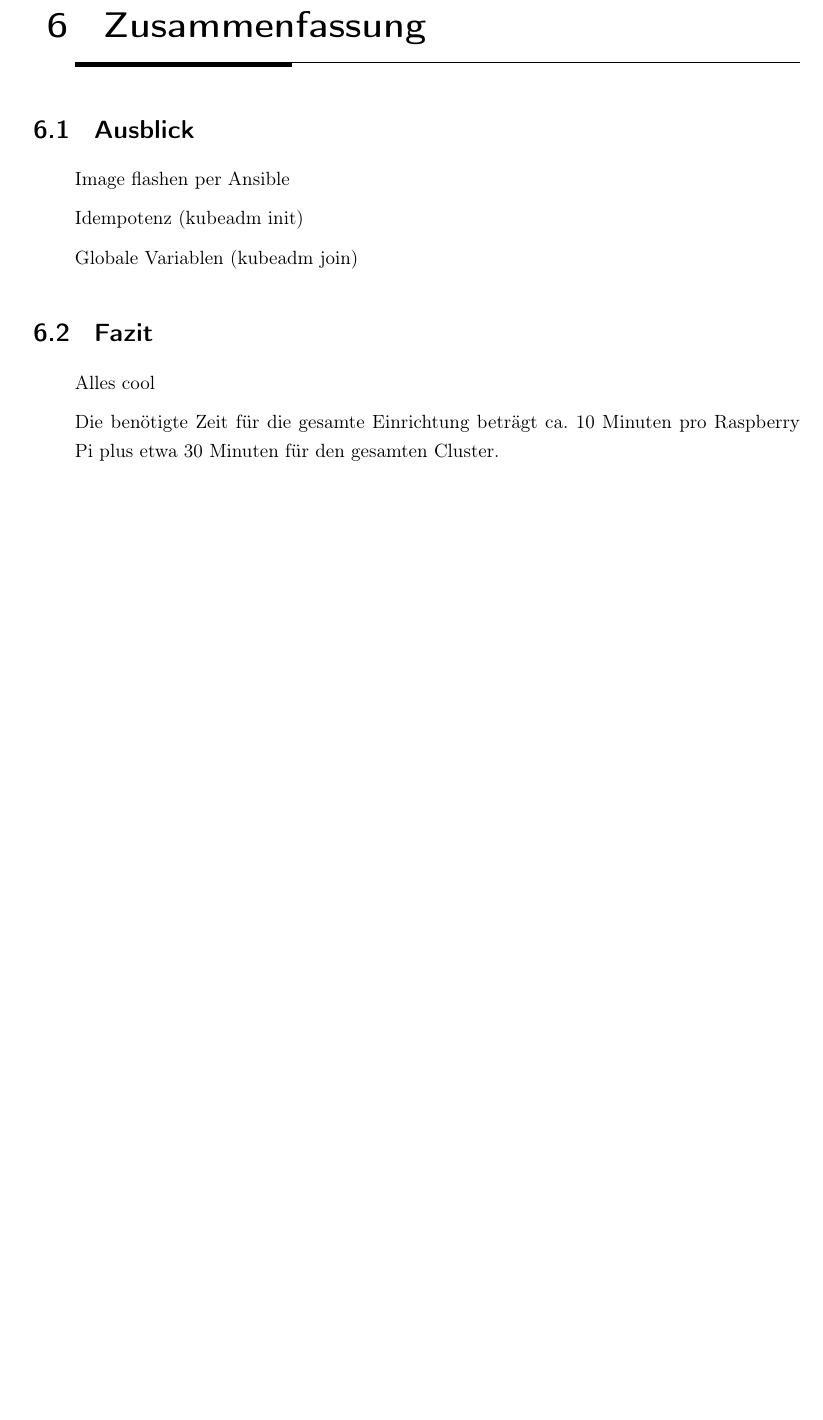
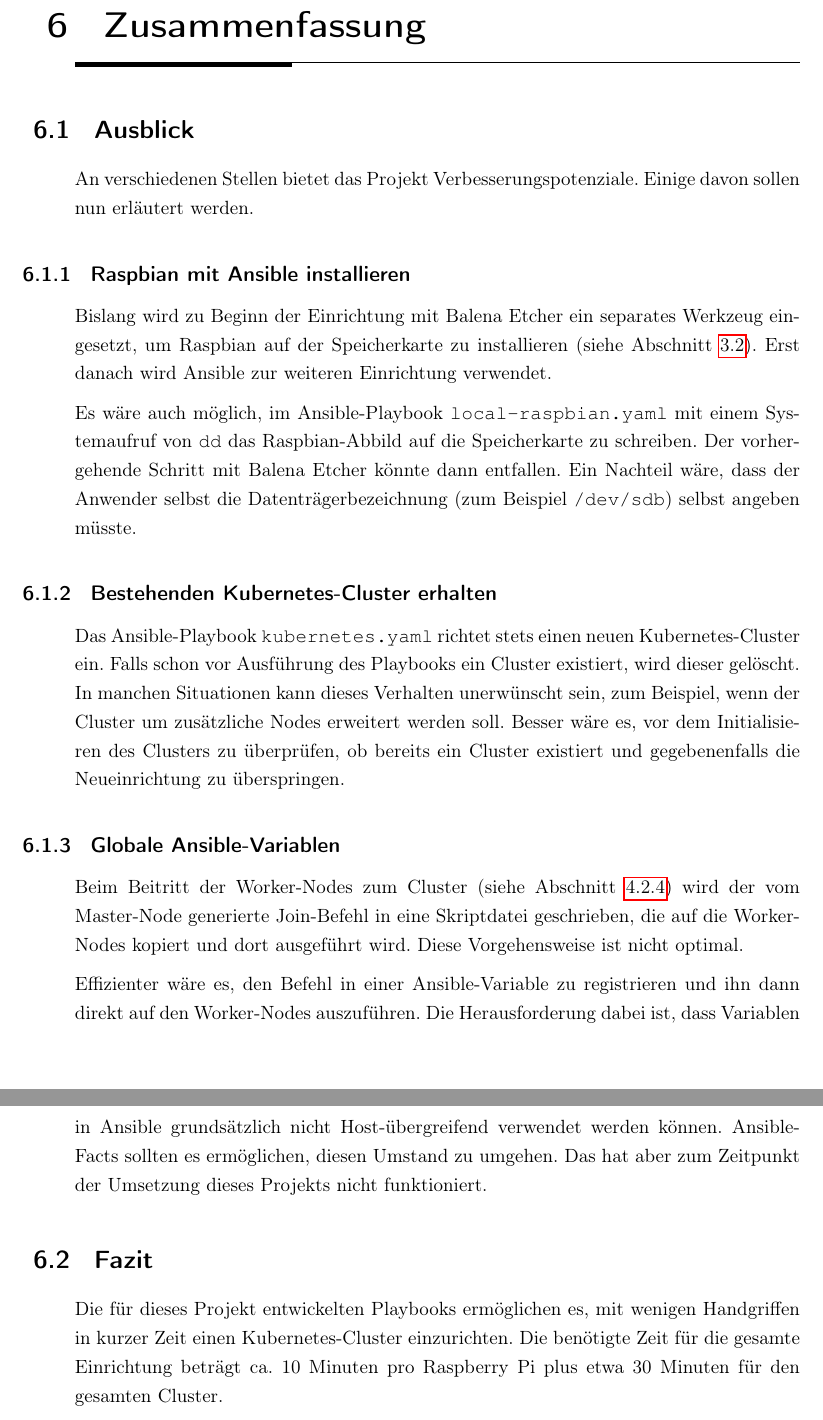
Before and after one commit to kiddikai/ansible-kubernetes, a LaTeX thesis (doc/Master.tex, which reads doc/chapters/zusammenfassung.tex): part of page 17 of 18 before the commit and two parts of pages 18 and 19 of 20 after it, the two joined at a grey line, cut so that both start at the same text, the shorter picture padded with empty space. Compiled offline with pdfLaTeX.

Commit message:
update doc

```diff
--- a/doc/chapters/zusammenfassung.tex
+++ b/doc/chapters/zusammenfassung.tex
@@ -2,14 +2,36 @@
 
 \section{Ausblick}\label{sec:ausblick}
 
-Image flashen per Ansible
+An verschiedenen Stellen bietet das Projekt Verbesserungspotenziale.
+Einige davon sollen nun erläutert werden.
 
-Idempotenz (kubeadm init)
+\subsection{Raspbian mit Ansible installieren}
 
-Globale Variablen (kubeadm join)
+Bislang wird zu Beginn der Einrichtung mit Balena Etcher ein separates Werkzeug eingesetzt, um Raspbian auf der Speicherkarte zu installieren (siehe Abschnitt~\ref{sec:raspbian-installieren}).
+Erst danach wird Ansible zur weiteren Einrichtung verwendet.
+
+Es wäre auch möglich, im Ansible-Playbook \texttt{local-""raspbian"".yaml} mit einem Systemaufruf von \texttt{dd} das Raspbian-Abbild auf die Speicherkarte zu schreiben.
+Der vorhergehende Schritt mit Balena Etcher könnte dann entfallen.
+Ein Nachteil wäre, dass der Anwender selbst die Datenträgerbezeichnung (zum Beispiel \texttt{/dev/sdb}) selbst angeben müsste.
+
+\subsection{Bestehenden Kubernetes-Cluster erhalten}
+
+Das Ansible-Playbook \texttt{kubernetes"".yaml} richtet stets einen neuen Kubernetes-Cluster ein.
+Falls schon vor Ausführung des Playbooks ein Cluster existiert, wird dieser gelöscht.
+In manchen Situationen kann dieses Verhalten unerwünscht sein, zum Beispiel, wenn der Cluster um zusätzliche Nodes erweitert werden soll.
+Besser wäre es, vor dem Initialisieren des Clusters zu überprüfen, ob bereits ein Cluster existiert und gegebenenfalls die Neueinrichtung zu überspringen.
+
+\subsection{Globale Ansible-Variablen}
+
+Beim Beitritt der Worker-Nodes zum Cluster (siehe Abschnitt~\ref{subsec:kubernetes-nodes-verbinden}) wird der vom Master-Node generierte Join-Befehl in eine Skriptdatei geschrieben, die auf die Worker-Nodes kopiert und dort ausgeführt wird.
+Diese Vorgehensweise ist nicht optimal.
+
+Effizienter wäre es, den Befehl in einer Ansible-Variable zu registrieren und ihn dann direkt auf den Worker-Nodes auszuführen.
+Die Herausforderung dabei ist, dass Variablen in Ansible grundsätzlich nicht Host-übergreifend verwendet werden können.
+Ansible-Facts sollten es ermöglichen, diesen Umstand zu umgehen.
+Das hat aber zum Zeitpunkt der Umsetzung dieses Projekts nicht funktioniert.
 
 \section{Fazit}\label{sec:fazit}
 
-Alles cool
-
+Die für dieses Projekt entwickelten Playbooks ermöglichen es, mit wenigen Handgriffen in kurzer Zeit einen Kubernetes-Cluster einzurichten.
 Die benötigte Zeit für die gesamte Einrichtung beträgt ca. 10 Minuten pro Raspberry Pi plus etwa 30 Minuten für den gesamten Cluster.
```
Also changed, not shown: doc/chapters/alternativen.tex (+13 -4 lines), doc/chapters/technologien.tex (+31 -4 lines), doc/Master.pdf.
